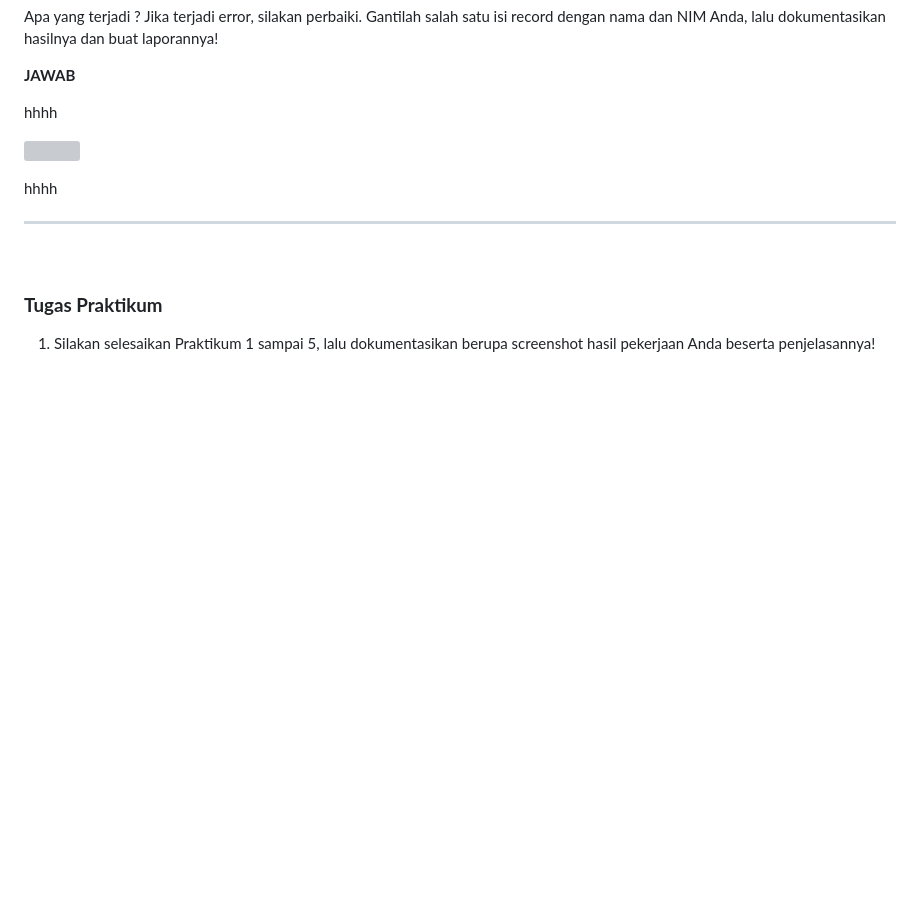
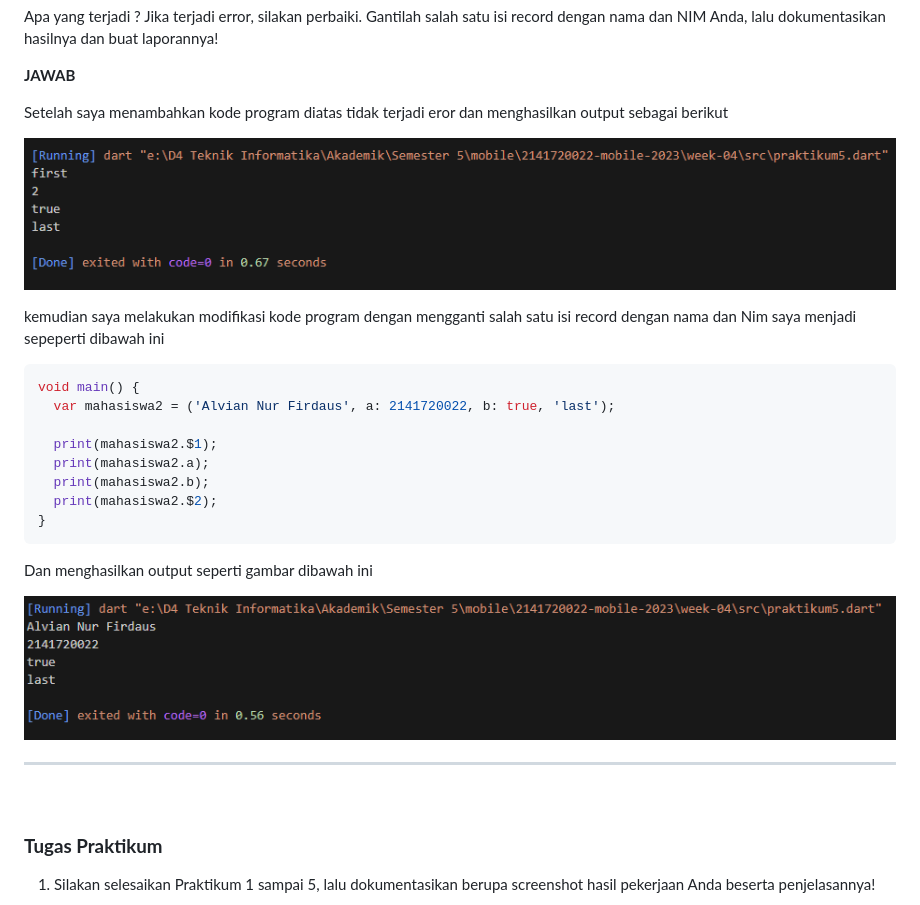
Before and after one commit to alvianfirdaus/2141720022-mobile-2023, a Markdown page: week-04/README.md, the part around the change printed below. GitHub-like rendering; pictures changed too: week-04/docs/praktikum5_05.PNG (added), week-04/docs/praktikum5_06.PNG (added); blank space fills up the shorter version; grey boxes are pictures that could not be loaded.

````diff
--- a/week-04/README.md
+++ b/week-04/README.md
@@ -492,9 +513,23 @@ print(mahasiswa2.$2); // Prints 'last'
 Apa yang terjadi ? Jika terjadi error, silakan perbaiki. Gantilah salah satu isi record dengan nama dan NIM Anda, lalu dokumentasikan hasilnya dan buat laporannya!
 
 **JAWAB**<p>
-hhhh<p>
-<img src = "docs/praktikum5_01.PNG"><p>
-hhhh
+Setelah saya menambahkan kode program diatas tidak terjadi eror dan menghasilkan output sebagai berikut <p>
+<img src = "docs/praktikum5_05.PNG"><p>
+kemudian saya melakukan modifikasi kode program dengan mengganti salah satu isi record dengan nama dan Nim saya menjadi sepeperti dibawah ini
+
+```dart
+void main() {
+  var mahasiswa2 = ('Alvian Nur Firdaus', a: 2141720022, b: true, 'last');
+
+  print(mahasiswa2.$1);
+  print(mahasiswa2.a);
+  print(mahasiswa2.b);
+  print(mahasiswa2.$2);
+}
+```
+Dan menghasilkan output seperti gambar dibawah ini <p>
+<img src = "docs/praktikum5_06.PNG"><p>
+
 
 ------
 <br>
````
Also changed, not shown: other parts of week-04/README.md (+151 -14 lines), week-04/docs/praktikum5_01.PNG (added), week-04/docs/praktikum5_02.PNG (added), week-04/docs/praktikum5_03.PNG (added), week-04/docs/praktikum5_04.PNG (added), 1 other file.
